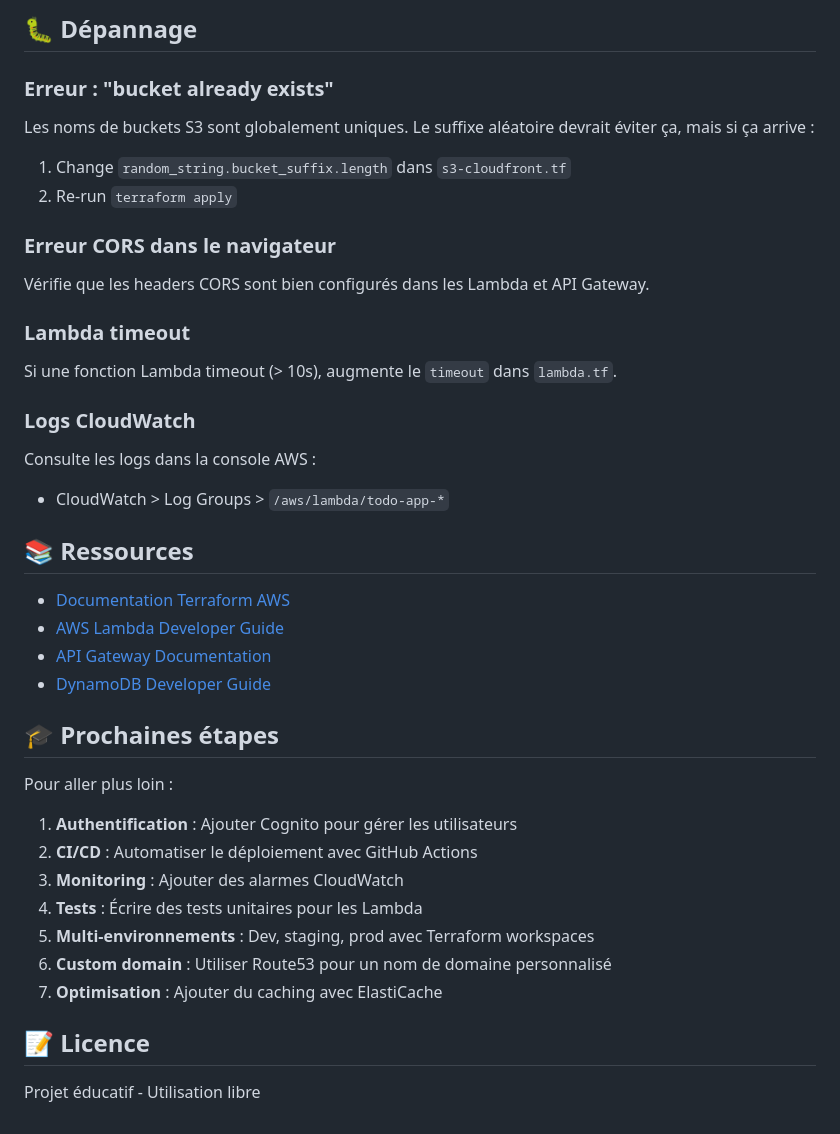
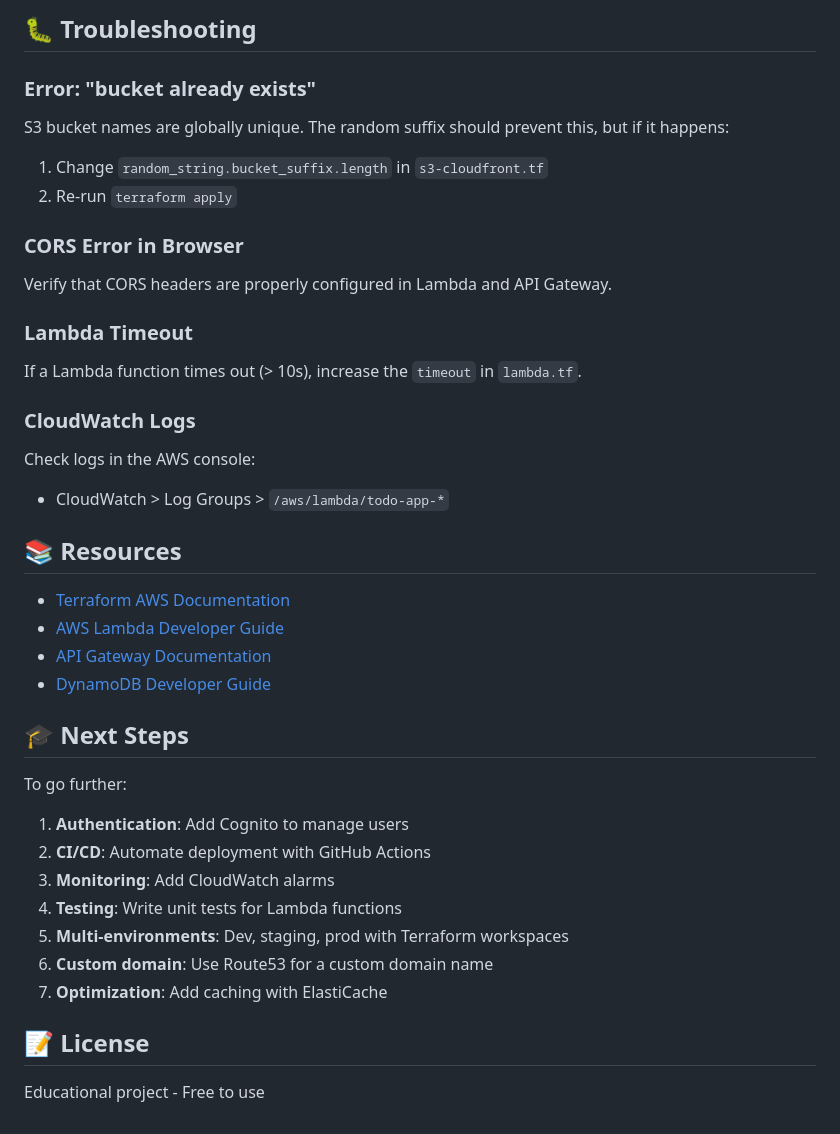
Before and after one commit to antomth971/todo-terraform, a Markdown page: readme.md, the part around one of its changes. Rendered like a GitHub page.

```diff
--- a/readme.md
+++ b/readme.md
@@ -182,45 +182,45 @@ Au-delà du free tier, les coûts sont très faibles (quelques centimes par jour
 
-## 🐛 Dépannage
+## 🐛 Troubleshooting
 
-### Erreur : "bucket already exists"
+### Error: "bucket already exists"
 
-Les noms de buckets S3 sont globalement uniques. Le suffixe aléatoire devrait éviter ça, mais si ça arrive :
+S3 bucket names are globally unique. The random suffix should prevent this, but if it happens:
 
-1. Change `random_string.bucket_suffix.length` dans `s3-cloudfront.tf`
+1. Change `random_string.bucket_suffix.length` in `s3-cloudfront.tf`
 2. Re-run `terraform apply`
 
-### Erreur CORS dans le navigateur
+### CORS Error in Browser
 
-Vérifie que les headers CORS sont bien configurés dans les Lambda et API Gateway.
+Verify that CORS headers are properly configured in Lambda and API Gateway.
 
-### Lambda timeout
+### Lambda Timeout
 
-Si une fonction Lambda timeout (> 10s), augmente le `timeout` dans `lambda.tf`.
+If a Lambda function times out (> 10s), increase the `timeout` in `lambda.tf`.
 
-### Logs CloudWatch
+### CloudWatch Logs
 
-Consulte les logs dans la console AWS :
+Check logs in the AWS console:
 - CloudWatch > Log Groups > `/aws/lambda/todo-app-*`
 
-## 📚 Ressources
+## 📚 Resources
 
-- [Documentation Terraform AWS](https://registry.terraform.io/providers/hashicorp/aws/latest/docs)
+- [Terraform AWS Documentation](https://registry.terraform.io/providers/hashicorp/aws/latest/docs)
 - [AWS Lambda Developer Guide](https://docs.aws.amazon.com/lambda/)
 - [API Gateway Documentation](https://docs.aws.amazon.com/apigateway/)
 - [DynamoDB Developer Guide](https://docs.aws.amazon.com/dynamodb/)
 
-## 🎓 Prochaines étapes
+## 🎓 Next Steps
 
-Pour aller plus loin :
+To go further:
 
-1. **Authentification** : Ajouter Cognito pour gérer les utilisateurs
-2. **CI/CD** : Automatiser le déploiement avec GitHub Actions
-3. **Monitoring** : Ajouter des alarmes CloudWatch
-4. **Tests** : Écrire des tests unitaires pour les Lambda
-5. **Multi-environnements** : Dev, staging, prod avec Terraform workspaces
-6. **Custom domain** : Utiliser Route53 pour un nom de domaine personnalisé
-7. **Optimisation** : Ajouter du caching avec ElastiCache
+1. **Authentication**: Add Cognito to manage users
+2. **CI/CD**: Automate deployment with GitHub Actions
+3. **Monitoring**: Add CloudWatch alarms
+4. **Testing**: Write unit tests for Lambda functions
+5. **Multi-environments**: Dev, staging, prod with Terraform workspaces
+6. **Custom domain**: Use Route53 for a custom domain name
+7. **Optimization**: Add caching with ElastiCache
 
-## 📝 Licence
+## 📝 License
 
-Projet éducatif - Utilisation libre
+Educational project - Free to use
```
Also changed, not shown: other parts of readme.md (+59 -59 lines).
